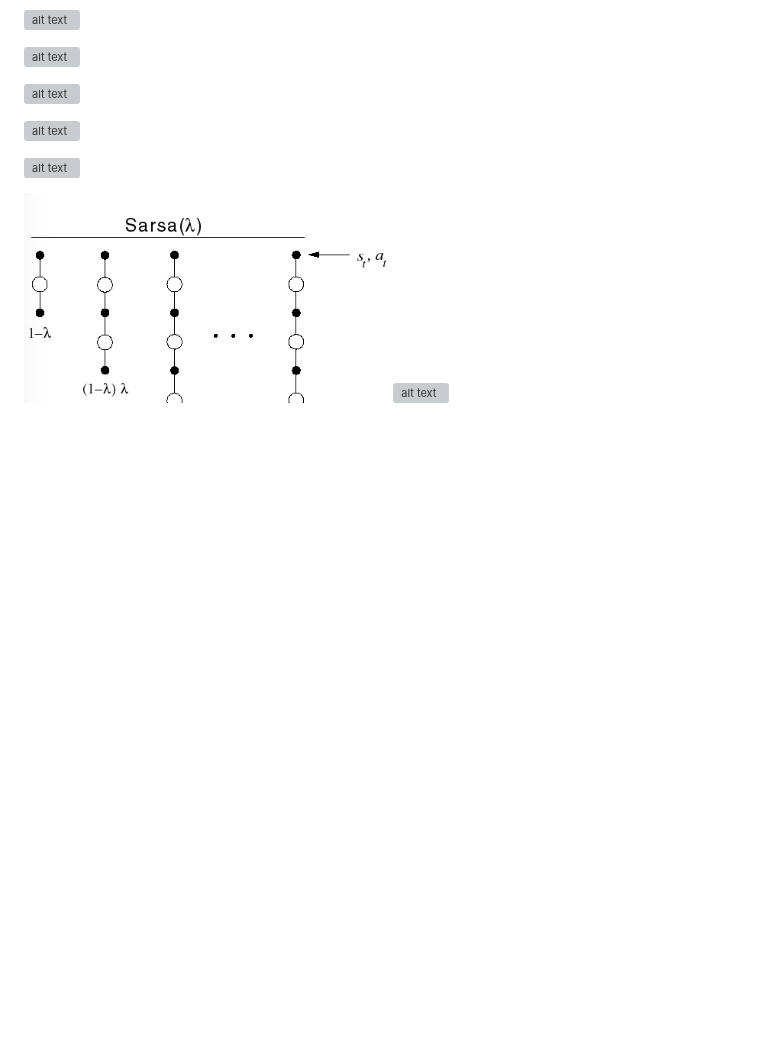
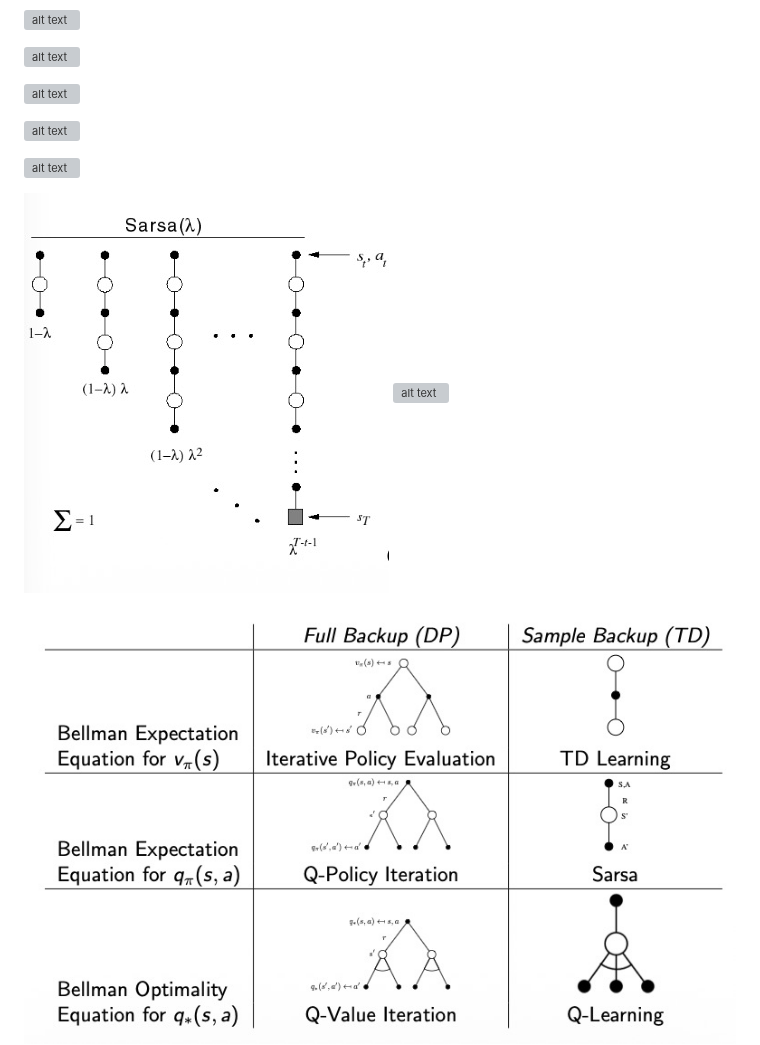
Before and after one commit to jean-kunz/cop_rl, a Markdown page: README.md, the part around the change. Drawn GitHub-style; pictures changed too: image-100.png (added); blank space fills up the shorter version; grey boxes are pictures that could not be loaded.

Commit message:
end policy control

```diff
--- a/README.md
+++ b/README.md
@@ -383,3 +383,5 @@ Tabular data about state,... vs non tabular data
 
 ![alt text](image-98.png)
 ![alt text](image-99.png)
+
+![alt text](image-100.png)
```
Also changed, not shown: 1 other file.
